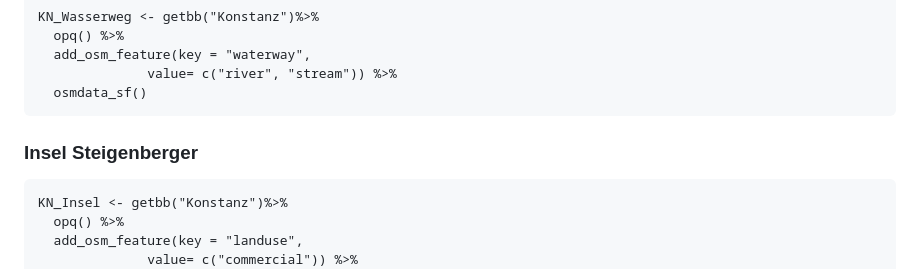
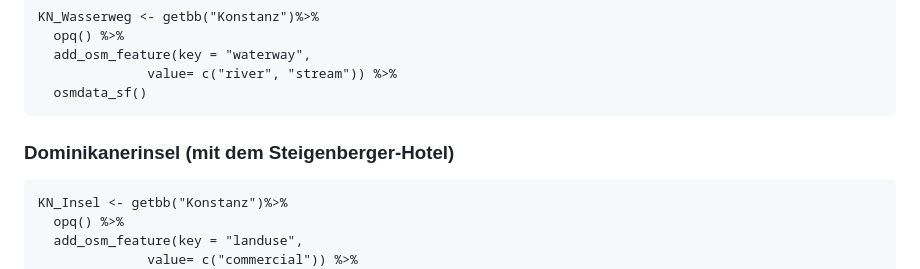
Before and after one commit to SusanReichts/LLKarten, a Markdown page: README.md, the part around the change. Drawn GitHub-style.

Commit message:
Update README.md
rename Insel

```diff
--- a/README.md
+++ b/README.md
@@ -198,7 +198,7 @@ und alle weiteren Objekte ...
                   value= c("river", "stream")) %>%
       osmdata_sf()
 
-### Insel Steigenberger
+### Dominikanerinsel (mit dem Steigenberger-Hotel)
 
     KN_Insel <- getbb("Konstanz")%>%
       opq() %>%
```
